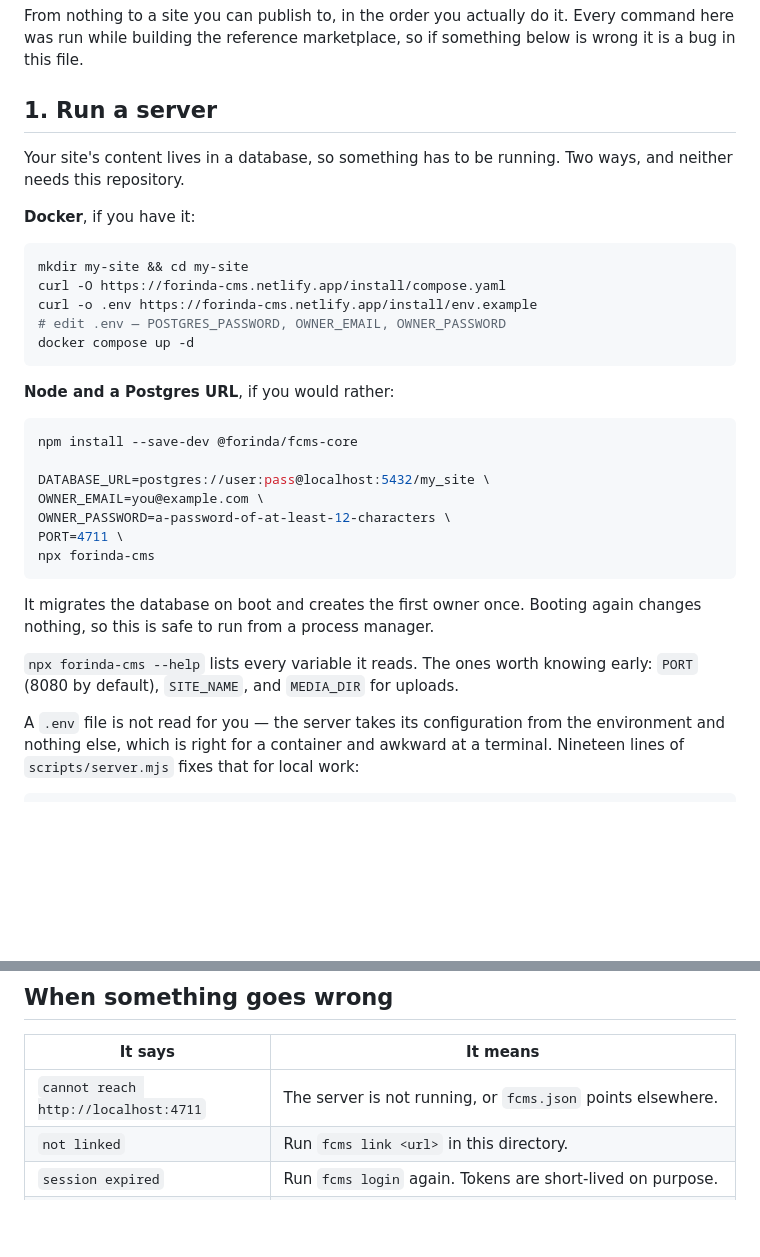
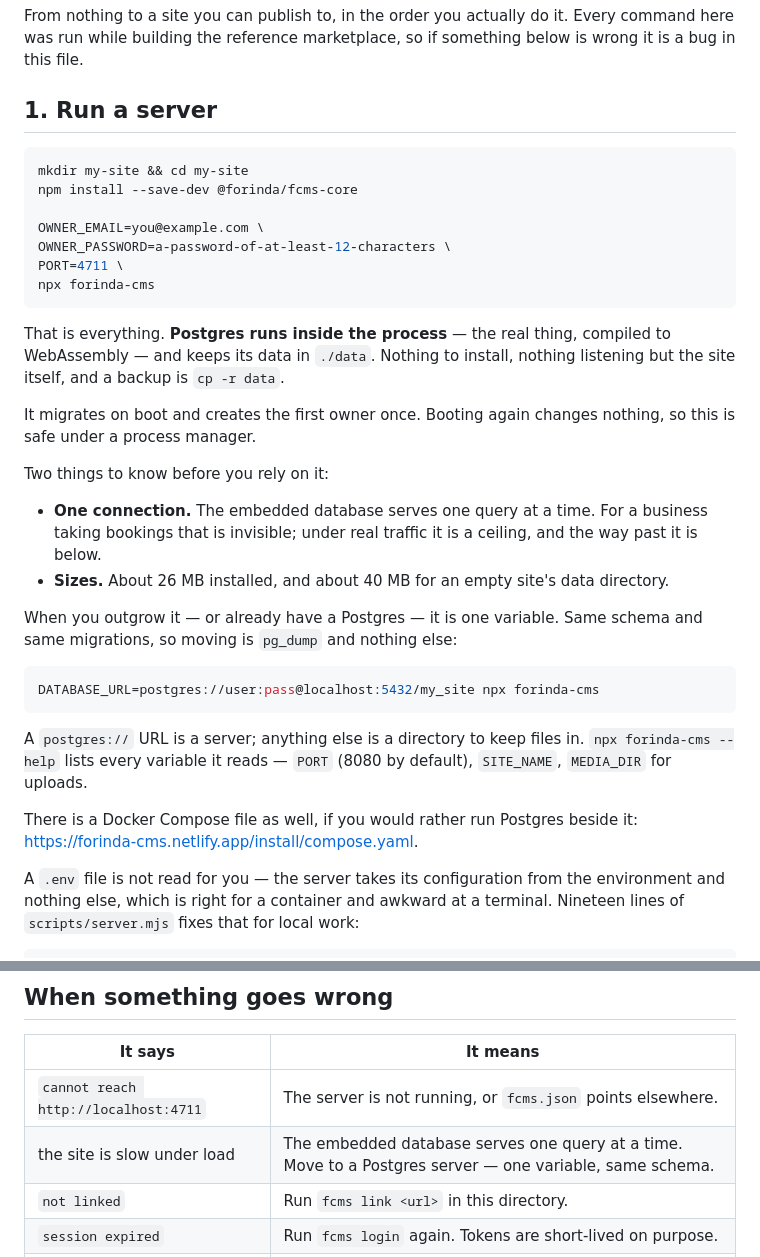
Before and after one commit to forinda/fcms, a Markdown page: GUIDE.md, 2 parts joined by grey strips. Rendered like a GitHub page; blank space fills up the shorter version.

Commit message:
docs: the guide still asked for a database
`GUIDE.md` and the embedded-Postgres change landed in the same hour and in
different pull requests, so the guide still opened by telling a reader to get a
Postgres — which is the one instruction the change was for.

It now opens with the command that needs nothing, states the single-connection
ceiling and the sizes where a reader meets them rather than in a footnote, and
keeps the Postgres server as the paragraph about outgrowing it.

Co-Authored-By: Claude Opus 5 <noreply@anthropic.com>
Claude-Session: https://claude.ai/code/session_0125yjFij113CSXwb9stmPMp

````diff
--- a/GUIDE.md
+++ b/GUIDE.md
@@ -6,36 +6,44 @@ something below is wrong it is a bug in this file.
 
 ## 1. Run a server
 
-Your site's content lives in a database, so something has to be running. Two
-ways, and neither needs this repository.
-
-**Docker**, if you have it:
-
 ```sh
 mkdir my-site && cd my-site
-curl -O https://forinda-cms.netlify.app/install/compose.yaml
-curl -o .env https://forinda-cms.netlify.app/install/env.example
-# edit .env — POSTGRES_PASSWORD, OWNER_EMAIL, OWNER_PASSWORD
-docker compose up -d
-```
-
-**Node and a Postgres URL**, if you would rather:
-
-```sh
 npm install --save-dev @forinda/fcms-core
 
-DATABASE_URL=postgres://user:pass@localhost:5432/my_site \
 OWNER_EMAIL=you@example.com \
 OWNER_PASSWORD=a-password-of-at-least-12-characters \
 PORT=4711 \
 npx forinda-cms
 ```
 
-It migrates the database on boot and creates the first owner once. Booting
-again changes nothing, so this is safe to run from a process manager.
+That is everything. **Postgres runs inside the process** — the real thing,
+compiled to WebAssembly — and keeps its data in `./data`. Nothing to install,
+nothing listening but the site itself, and a backup is `cp -r data`.
 
-`npx forinda-cms --help` lists every variable it reads. The ones worth knowing
-early: `PORT` (8080 by default), `SITE_NAME`, and `MEDIA_DIR` for uploads.
+It migrates on boot and creates the first owner once. Booting again changes
+nothing, so this is safe under a process manager.
+
+Two things to know before you rely on it:
+
+- **One connection.** The embedded database serves one query at a time. For a
+  business taking bookings that is invisible; under real traffic it is a
+  ceiling, and the way past it is below.
+- **Sizes.** About 26 MB installed, and about 40 MB for an empty site's data
+  directory.
+
+When you outgrow it — or already have a Postgres — it is one variable. Same
+schema and same migrations, so moving is `pg_dump` and nothing else:
+
+```sh
+DATABASE_URL=postgres://user:pass@localhost:5432/my_site npx forinda-cms
+```
+
+A `postgres://` URL is a server; anything else is a directory to keep files in.
+`npx forinda-cms --help` lists every variable it reads — `PORT` (8080 by
+default), `SITE_NAME`, `MEDIA_DIR` for uploads.
+
+There is a Docker Compose file as well, if you would rather run Postgres beside
+it: <https://forinda-cms.netlify.app/install/compose.yaml>.
 
 A `.env` file is not read for you — the server takes its configuration from the
 environment and nothing else, which is right for a container and awkward at a
@@ -210,6 +218,7 @@ nothing to remember.
 | It says | It means |
 |---|---|
 | `cannot reach http://localhost:4711` | The server is not running, or `fcms.json` points elsewhere. |
+| the site is slow under load | The embedded database serves one query at a time. Move to a Postgres server — one variable, same schema. |
 | `not linked` | Run `fcms link <url>` in this directory. |
 | `session expired` | Run `fcms login` again. Tokens are short-lived on purpose. |
 | `refusing N destructive change(s)` | Read them, then `--yes` if that is what you meant. |
````
